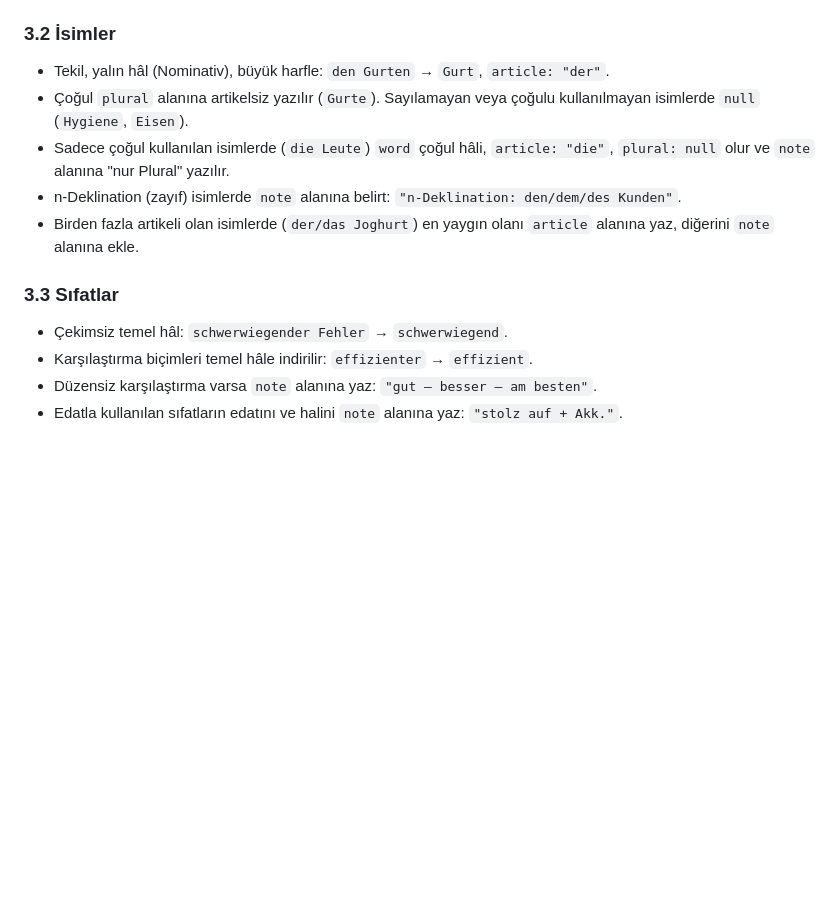
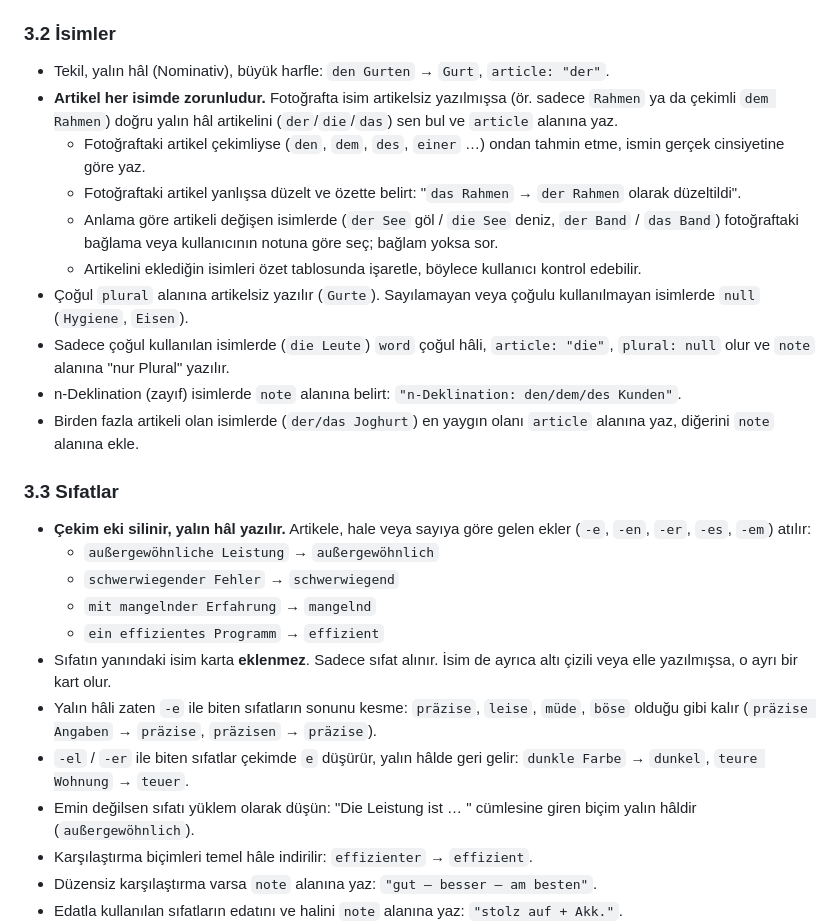
Before and after one commit to oguzkaanyes/german-cards, a Markdown page: rules.md, the part around the change. Drawn GitHub-style; blank space fills up the shorter version.

Commit message:
Add rules for missing noun articles and inflected adjectives
Nouns without an article in the photo get their nominative article
added (and wrong ones corrected); adjectives with case/article endings
are reduced to their base form.

Co-Authored-By: Claude Opus 5.5 (1M context) <noreply@anthropic.com>

```diff
--- a/rules.md
+++ b/rules.md
@@ -132,13 +132,26 @@ Dosyanın üst kısmındaki `version` ve `language` alanlarına dokunma.
 
 ### 3.2 İsimler
 - Tekil, yalın hâl (Nominativ), büyük harfle: `den Gurten` → `Gurt`, `article: "der"`.
+- **Artikel her isimde zorunludur.** Fotoğrafta isim artikelsiz yazılmışsa (ör. sadece `Rahmen` ya da çekimli `dem Rahmen`) doğru yalın hâl artikelini (`der`/`die`/`das`) sen bul ve `article` alanına yaz.
+  - Fotoğraftaki artikel çekimliyse (`den`, `dem`, `des`, `einer` …) ondan tahmin etme, ismin gerçek cinsiyetine göre yaz.
+  - Fotoğraftaki artikel yanlışsa düzelt ve özette belirt: "`das Rahmen` → `der Rahmen` olarak düzeltildi".
+  - Anlama göre artikeli değişen isimlerde (`der See` göl / `die See` deniz, `der Band` / `das Band`) fotoğraftaki bağlama veya kullanıcının notuna göre seç; bağlam yoksa sor.
+  - Artikelini eklediğin isimleri özet tablosunda işaretle, böylece kullanıcı kontrol edebilir.
 - Çoğul `plural` alanına artikelsiz yazılır (`Gurte`). Sayılamayan veya çoğulu kullanılmayan isimlerde `null` (`Hygiene`, `Eisen`).
 - Sadece çoğul kullanılan isimlerde (`die Leute`) `word` çoğul hâli, `article: "die"`, `plural: null` olur ve `note` alanına "nur Plural" yazılır.
 - n-Deklination (zayıf) isimlerde `note` alanına belirt: `"n-Deklination: den/dem/des Kunden"`.
 - Birden fazla artikeli olan isimlerde (`der/das Joghurt`) en yaygın olanı `article` alanına yaz, diğerini `note` alanına ekle.
 
 ### 3.3 Sıfatlar
-- Çekimsiz temel hâl: `schwerwiegender Fehler` → `schwerwiegend`.
+- **Çekim eki silinir, yalın hâl yazılır.** Artikele, hale veya sayıya göre gelen ekler (`-e`, `-en`, `-er`, `-es`, `-em`) atılır:
+  - `außergewöhnliche Leistung` → `außergewöhnlich`
+  - `schwerwiegender Fehler` → `schwerwiegend`
+  - `mit mangelnder Erfahrung` → `mangelnd`
+  - `ein effizientes Programm` → `effizient`
+- Sıfatın yanındaki isim karta **eklenmez**. Sadece sıfat alınır. İsim de ayrıca altı çizili veya elle yazılmışsa, o ayrı bir kart olur.
+- Yalın hâli zaten `-e` ile biten sıfatların sonunu kesme: `präzise`, `leise`, `müde`, `böse` olduğu gibi kalır (`präzise Angaben` → `präzise`, `präzisen` → `präzise`).
+- `-el` / `-er` ile biten sıfatlar çekimde `e` düşürür, yalın hâlde geri gelir: `dunkle Farbe` → `dunkel`, `teure Wohnung` → `teuer`.
+- Emin değilsen sıfatı yüklem olarak düşün: "Die Leistung ist … " cümlesine giren biçim yalın hâldir (`außergewöhnlich`).
 - Karşılaştırma biçimleri temel hâle indirilir: `effizienter` → `effizient`.
 - Düzensiz karşılaştırma varsa `note` alanına yaz: `"gut – besser – am besten"`.
 - Edatla kullanılan sıfatların edatını ve halini `note` alanına yaz: `"stolz auf + Akk."`.
```
